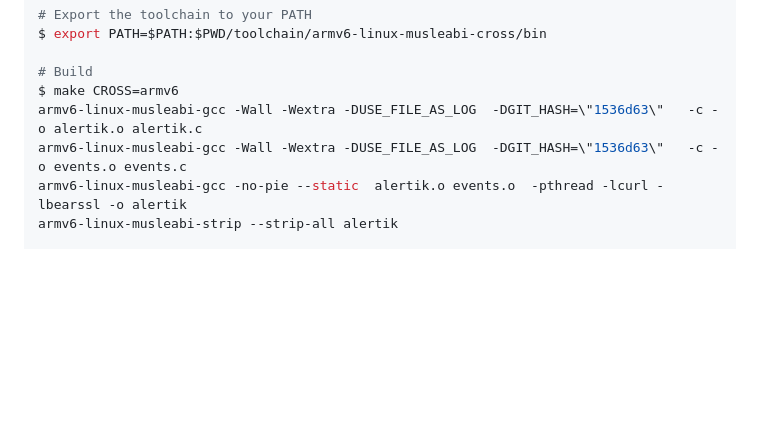
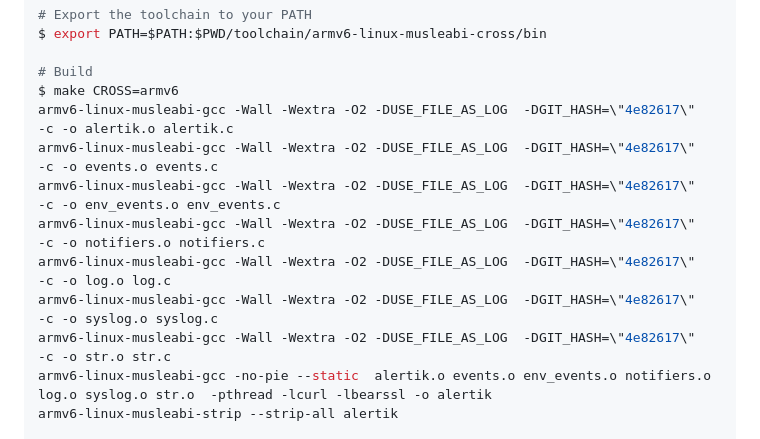
Before and after one commit to Theldus/alertik, a Markdown page: README.md, the part around the change printed below. Drawn GitHub-style; blank space fills up the shorter version.

```diff
--- a/README.md
+++ b/README.md
@@ -404,9 +404,14 @@ $ export PATH=$PATH:$PWD/toolchain/armv6-linux-musleabi-cross/bin
 
 # Build
 $ make CROSS=armv6
-armv6-linux-musleabi-gcc -Wall -Wextra -DUSE_FILE_AS_LOG  -DGIT_HASH=\"1536d63\"   -c -o alertik.o alertik.c
-armv6-linux-musleabi-gcc -Wall -Wextra -DUSE_FILE_AS_LOG  -DGIT_HASH=\"1536d63\"   -c -o events.o events.c
-armv6-linux-musleabi-gcc -no-pie --static  alertik.o events.o  -pthread -lcurl -lbearssl -o alertik
+armv6-linux-musleabi-gcc -Wall -Wextra -O2 -DUSE_FILE_AS_LOG  -DGIT_HASH=\"4e82617\"   -c -o alertik.o alertik.c
+armv6-linux-musleabi-gcc -Wall -Wextra -O2 -DUSE_FILE_AS_LOG  -DGIT_HASH=\"4e82617\"   -c -o events.o events.c
+armv6-linux-musleabi-gcc -Wall -Wextra -O2 -DUSE_FILE_AS_LOG  -DGIT_HASH=\"4e82617\"   -c -o env_events.o env_events.c
+armv6-linux-musleabi-gcc -Wall -Wextra -O2 -DUSE_FILE_AS_LOG  -DGIT_HASH=\"4e82617\"   -c -o notifiers.o notifiers.c
+armv6-linux-musleabi-gcc -Wall -Wextra -O2 -DUSE_FILE_AS_LOG  -DGIT_HASH=\"4e82617\"   -c -o log.o log.c
+armv6-linux-musleabi-gcc -Wall -Wextra -O2 -DUSE_FILE_AS_LOG  -DGIT_HASH=\"4e82617\"   -c -o syslog.o syslog.c
+armv6-linux-musleabi-gcc -Wall -Wextra -O2 -DUSE_FILE_AS_LOG  -DGIT_HASH=\"4e82617\"   -c -o str.o str.c
+armv6-linux-musleabi-gcc -no-pie --static  alertik.o events.o env_events.o notifiers.o log.o syslog.o str.o  -pthread -lcurl -lbearssl -o alertik
 armv6-linux-musleabi-strip --strip-all alertik
 
 $ ls -lah alertik
```
Also changed, not shown: other parts of README.md (+1 -1 lines).
